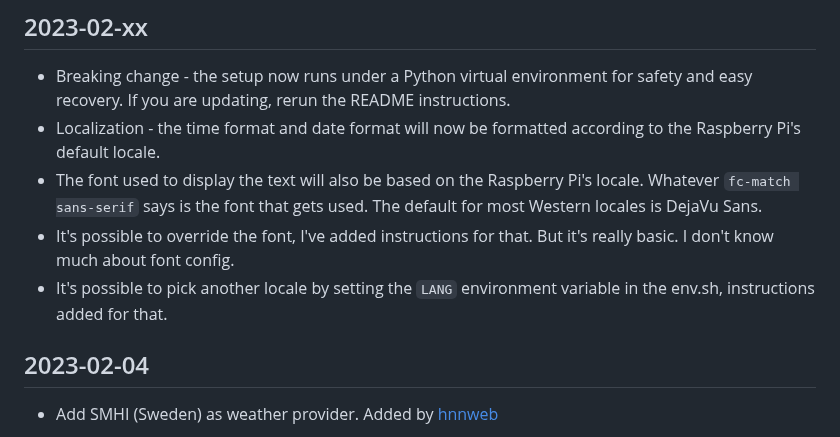
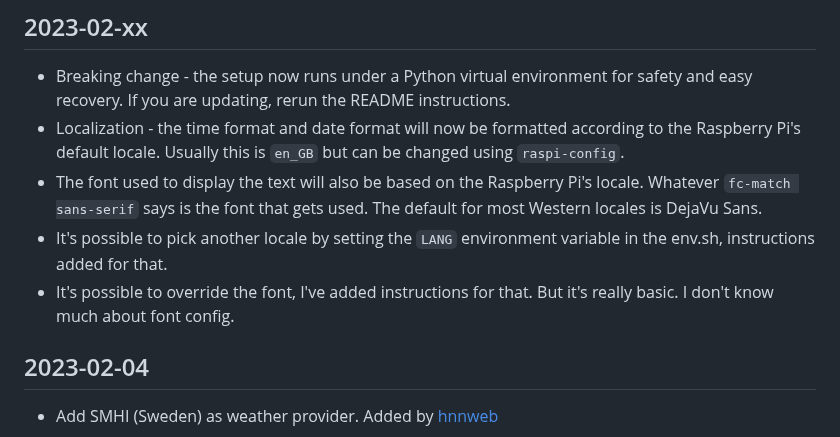
Before and after one commit to mendhak/waveshare-epaper-display, a Markdown page: CHANGELOG.md, the part around the change. Drawn GitHub-style.

Commit message:
Locales and nonwestern language section together

```diff
--- a/CHANGELOG.md
+++ b/CHANGELOG.md
@@ -1,9 +1,10 @@
 ## 2023-02-xx
 * Breaking change - the setup now runs under a Python virtual environment for safety and easy recovery. If you are updating, rerun the README instructions.
-* Localization - the time format and date format will now be formatted according to the Raspberry Pi's default locale.
+* Localization - the time format and date format will now be formatted according to the Raspberry Pi's default locale. Usually this is `en_GB` but can be changed using `raspi-config`.
 * The font used to display the text will also be based on the Raspberry Pi's locale. Whatever `fc-match sans-serif` says is the font that gets used. The default for most Western locales is DejaVu Sans.
+* It's possible to pick another locale by setting the `LANG` environment variable in the env.sh, instructions added for that.
 * It's possible to override the font, I've added instructions for that.  But it's really basic. I don't know much about font config.
-* It's possible to pick another locale by setting the `LANG` environment variable in the env.sh, instructions added for that.
+
 
 ## 2023-02-04
 * Add SMHI (Sweden) as weather provider. Added by [hnnweb](https://github.com/mendhak/waveshare-epaper-display/pull/51)
```
